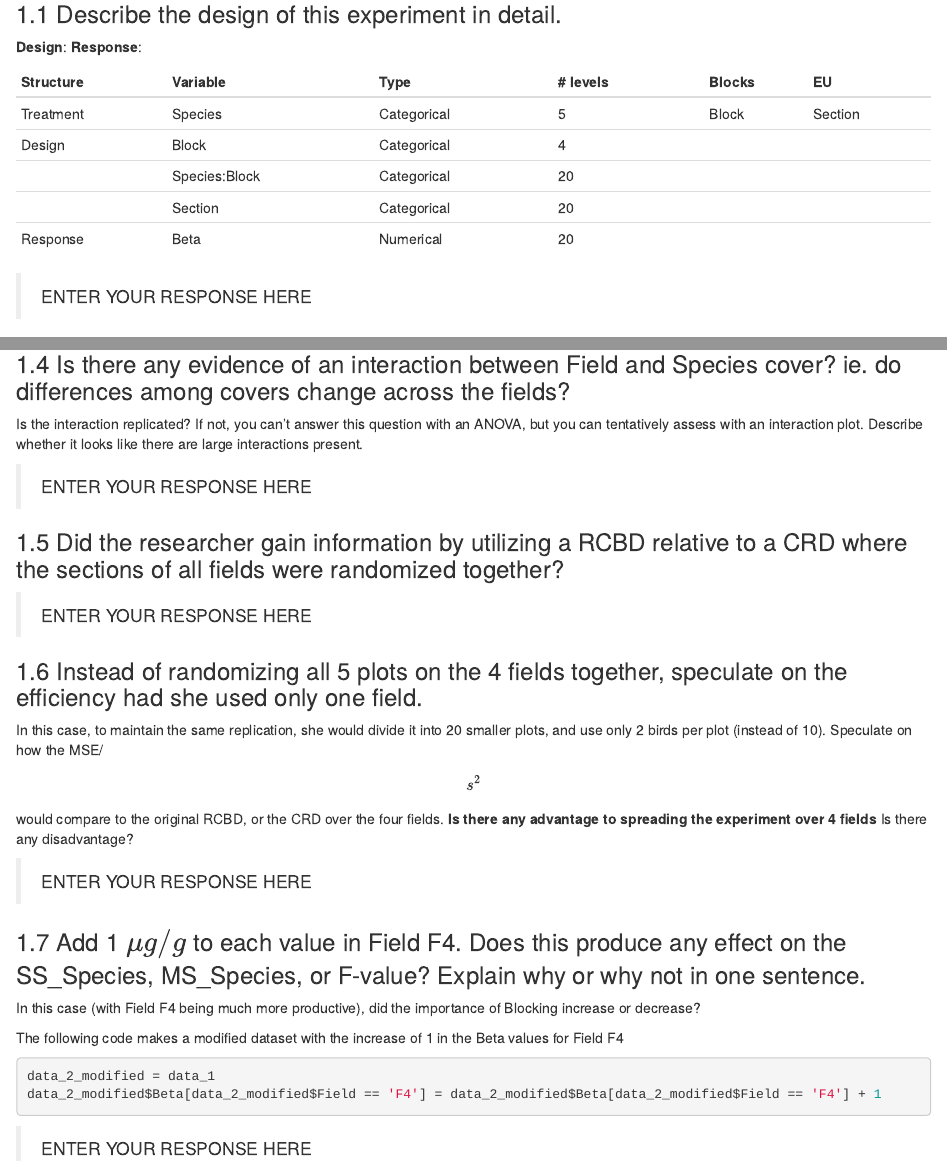
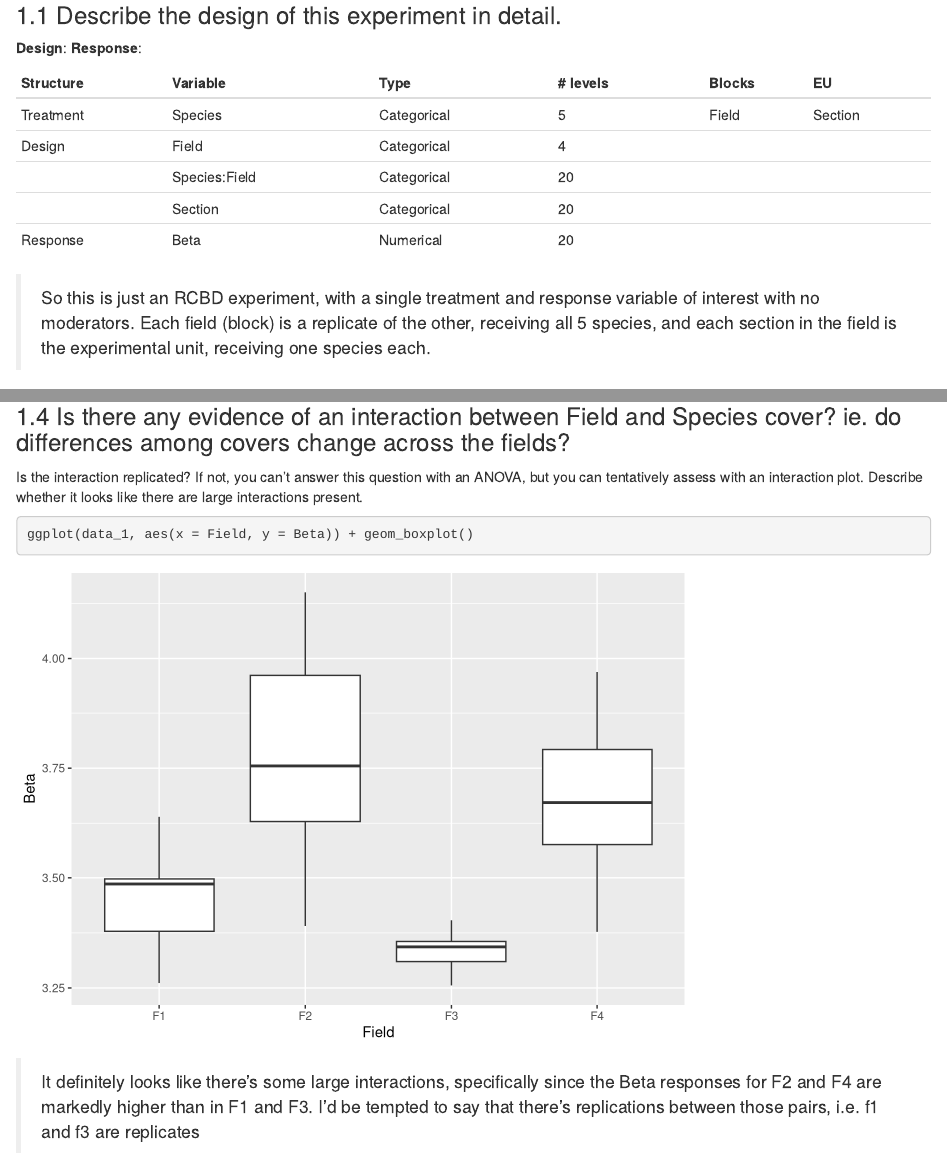
Before and after one commit to mslilyb/PLS205Shuffle, an R Markdown document (HW/hw6/HW6.Rmd): the page in a window 1100 px wide, from 600 px down, and a second part further down, joined at a grey line. Rendered offline with R 4.5, knitr and Pandoc, with nearby package versions; some code elsewhere in the file could not run offline.

Commit message:
hw6_progress

````diff
--- a/HW/hw6/HW6.Rmd
+++ b/HW/hw6/HW6.Rmd
@@ -54,13 +54,14 @@ str(data_1)
 
 | Structure | Variable      | Type        | \# levels | Blocks | EU      |
 |-----------|---------------|-------------|-----------|--------|---------|
-| Treatment | Species       | Categorical | 5         | Block  | Section |
-| Design    | Block         | Categorical | 4         |        |         |
-|           | Species:Block | Categorical | 20        |        |         |
+| Treatment | Species       | Categorical | 5         | Field  | Section |
+| Design    | Field         | Categorical | 4         |        |         |
+|           | Species:Field | Categorical | 20        |        |         |
 |           | Section       | Categorical | 20        |        |         |
 | Response  | Beta          | Numerical   | 20        |        |         |
 
-> ENTER YOUR RESPONSE HERE
+> So this is just an RCBD experiment, with a single treatment and response variable of interest with no moderators.
+> Each field (block) is a replicate of the other, receiving all 5 species, and each section in the field is the experimental unit, receiving one species each.
 
 ### 1.2 Assess whether the assumptions of a linear model are adequately satisfied.
 
@@ -86,9 +96,11 @@ If not, you can't answer this question with an ANOVA, but you can tentatively as
 Describe whether it looks like there are large interactions present.
 
 ```{r}
+ggplot(data_1, aes(x = Field, y = Beta)) + geom_boxplot()
 ```
 
-> ENTER YOUR RESPONSE HERE
+> It definitely looks like there's some large interactions, specifically since the Beta responses for F2 and F4 are markedly higher than in F1 and F3.
+> I'd be tempted to say that there's replications between those pairs, i.e. f1 and f3 are replicates
 
 ### 1.5 Did the researcher gain information by utilizing a RCBD relative to a CRD where the sections of all fields were randomized together?
 
````
Also changed, not shown: HW/hw6/HW6.nb.html, HW/hw6/HW6.Rmd (15 more changed lines).
